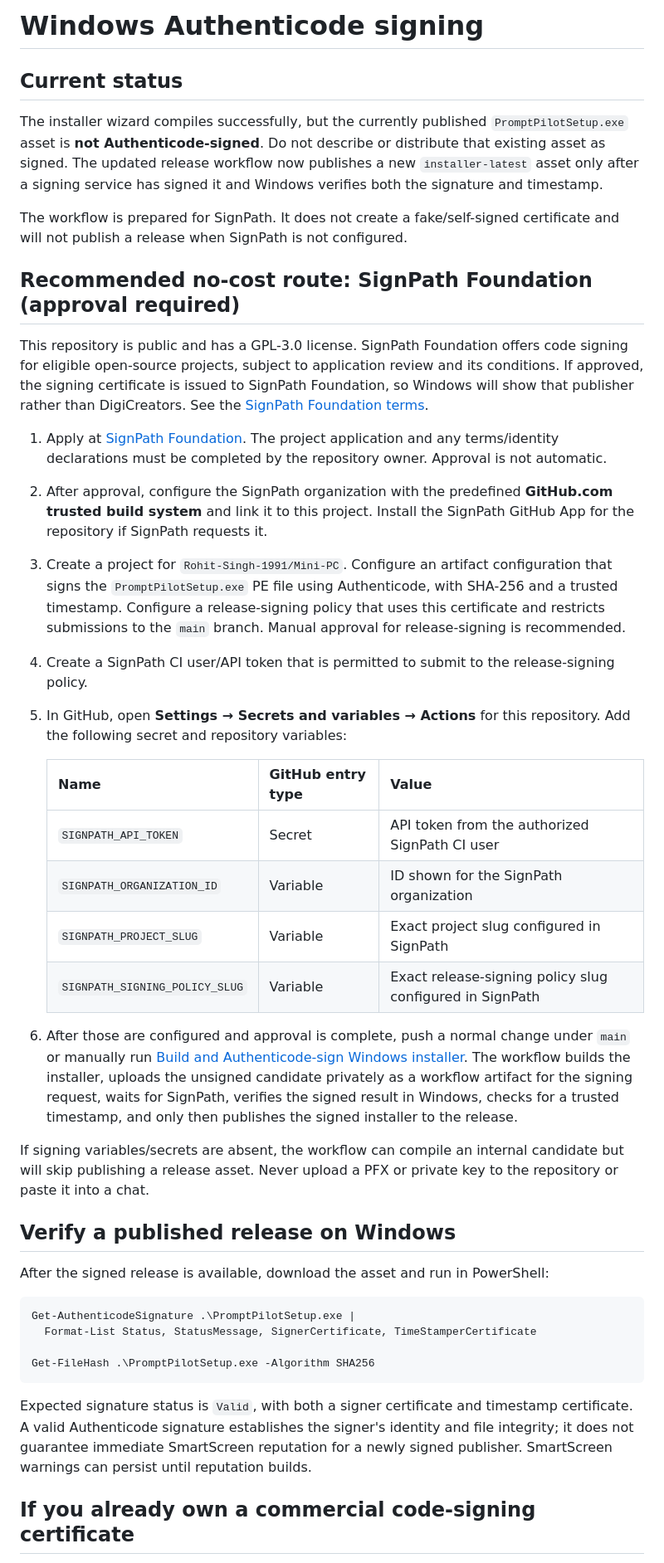
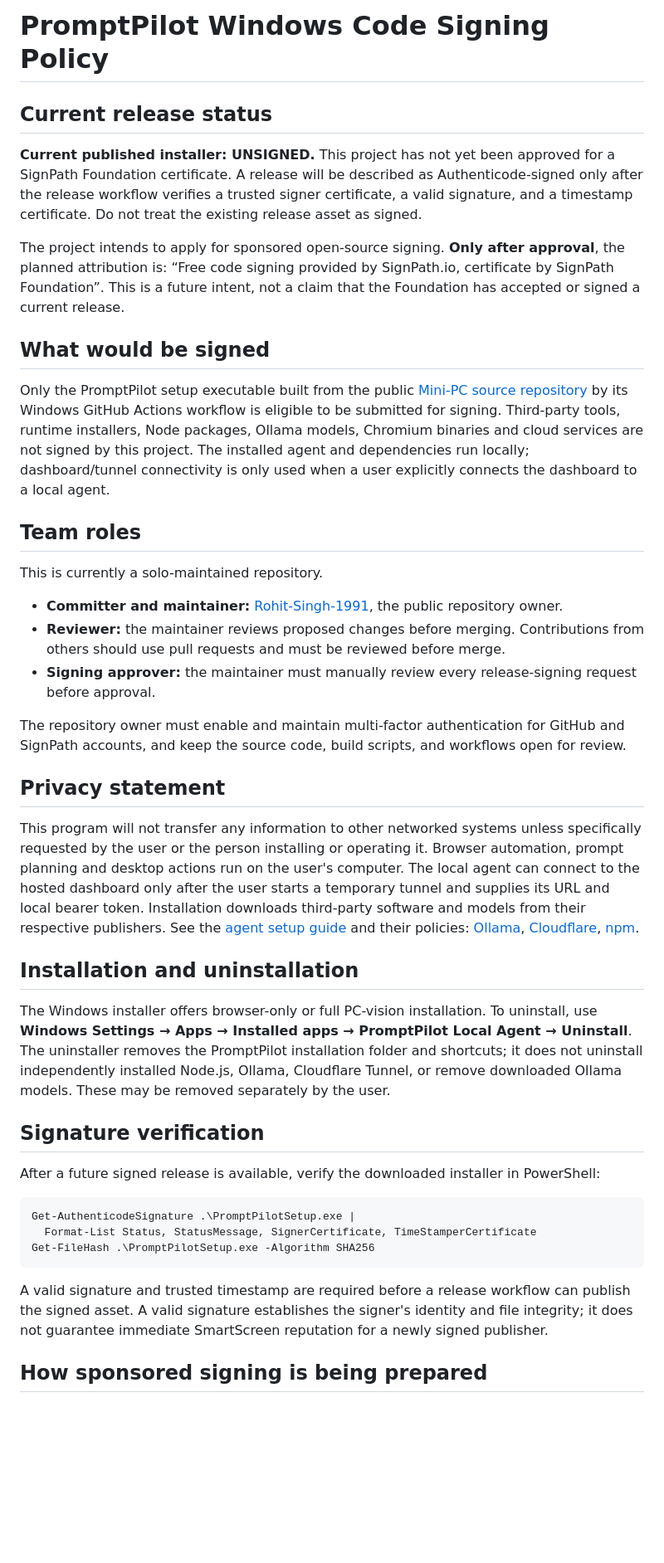
Before and after one commit to Rohit-Singh-1991/Mini-PC, a Markdown page: docs/CODE-SIGNING.md, the part around one of its changes. Shown at 83% size. Rendered like a GitHub page; blank space fills up the shorter version.

Commit message:
Complete transparent code-signing policy and eligibility preparation

````diff
--- a/docs/CODE-SIGNING.md
+++ b/docs/CODE-SIGNING.md
@@ -1,44 +1,44 @@
-# Windows Authenticode signing
+# PromptPilot Windows Code Signing Policy
 
-## Current status
+## Current release status
 
-The installer wizard compiles successfully, but the currently published `PromptPilotSetup.exe` asset is **not Authenticode-signed**. Do not describe or distribute that existing asset as signed. The updated release workflow now publishes a new `installer-latest` asset only after a signing service has signed it and Windows verifies both the signature and timestamp.
+**Current published installer: UNSIGNED.** This project has not yet been approved for a SignPath Foundation certificate. A release will be described as Authenticode-signed only after the release workflow verifies a trusted signer certificate, a valid signature, and a timestamp certificate. Do not treat the existing release asset as signed.
 
-The workflow is prepared for SignPath. It does not create a fake/self-signed certificate and will not publish a release when SignPath is not configured.
+The project intends to apply for sponsored open-source signing. **Only after approval**, the planned attribution is: “Free code signing provided by SignPath.io, certificate by SignPath Foundation”. This is a future intent, not a claim that the Foundation has accepted or signed a current release.
 
-## Recommended no-cost route: SignPath Foundation (approval required)
+## What would be signed
 
-This repository is public and has a GPL-3.0 license. SignPath Foundation offers code signing for eligible open-source projects, subject to application review and its conditions. If approved, the signing certificate is issued to SignPath Foundation, so Windows will show that publisher rather than DigiCreators. See the [SignPath Foundation terms](https://github.com/SignPath/fdn-website/blob/main/docs/terms.md).
+Only the PromptPilot setup executable built from the public [Mini-PC source repository](https://github.com/Rohit-Singh-1991/Mini-PC) by its Windows GitHub Actions workflow is eligible to be submitted for signing. Third-party tools, runtime installers, Node packages, Ollama models, Chromium binaries and cloud services are not signed by this project. The installed agent and dependencies run locally; dashboard/tunnel connectivity is only used when a user explicitly connects the dashboard to a local agent.
 
-1. Apply at [SignPath Foundation](https://signpath.org/apply). The project application and any terms/identity declarations must be completed by the repository owner. Approval is not automatic.
-2. After approval, configure the SignPath organization with the predefined **GitHub.com trusted build system** and link it to this project. Install the SignPath GitHub App for the repository if SignPath requests it.
-3. Create a project for `Rohit-Singh-1991/Mini-PC`. Configure an artifact configuration that signs the `PromptPilotSetup.exe` PE file using Authenticode, with SHA-256 and a trusted timestamp. Configure a release-signing policy that uses this certificate and restricts submissions to the `main` branch. Manual approval for release-signing is recommended.
-4. Create a SignPath CI user/API token that is permitted to submit to the release-signing policy.
-5. In GitHub, open **Settings → Secrets and variables → Actions** for this repository. Add the following secret and repository variables:
+## Team roles
 
-   | Name | GitHub entry type | Value |
-   | --- | --- | --- |
-   | `SIGNPATH_API_TOKEN` | Secret | API token from the authorized SignPath CI user |
-   | `SIGNPATH_ORGANIZATION_ID` | Variable | ID shown for the SignPath organization |
-   | `SIGNPATH_PROJECT_SLUG` | Variable | Exact project slug configured in SignPath |
-   | `SIGNPATH_SIGNING_POLICY_SLUG` | Variable | Exact release-signing policy slug configured in SignPath |
+This is currently a solo-maintained repository.
 
-6. After those are configured and approval is complete, push a normal change under `main` or manually run [Build and Authenticode-sign Windows installer](https://github.com/Rohit-Singh-1991/Mini-PC/actions/workflows/windows-installer.yml). The workflow builds the installer, uploads the unsigned candidate privately as a workflow artifact for the signing request, waits for SignPath, verifies the signed result in Windows, checks for a trusted timestamp, and only then publishes the signed installer to the release.
+- **Committer and maintainer:** [Rohit-Singh-1991](https://github.com/Rohit-Singh-1991), the public repository owner.
+- **Reviewer:** the maintainer reviews proposed changes before merging. Contributions from others should use pull requests and must be reviewed before merge.
+- **Signing approver:** the maintainer must manually review every release-signing request before approval.
 
-If signing variables/secrets are absent, the workflow can compile an internal candidate but will skip publishing a release asset. Never upload a PFX or private key to the repository or paste it into a chat.
+The repository owner must enable and maintain multi-factor authentication for GitHub and SignPath accounts, and keep the source code, build scripts, and workflows open for review.
 
-## Verify a published release on Windows
+## Privacy statement
 
-After the signed release is available, download the asset and run in PowerShell:
+This program will not transfer any information to other networked systems unless specifically requested by the user or the person installing or operating it. Browser automation, prompt planning and desktop actions run on the user's computer. The local agent can connect to the hosted dashboard only after the user starts a temporary tunnel and supplies its URL and local bearer token. Installation downloads third-party software and models from their respective publishers. See the [agent setup guide](../agent/README.md) and their policies: [Ollama](https://ollama.com/legal), [Cloudflare](https://www.cloudflare.com/privacypolicy/), [npm](https://docs.npmjs.com/policies/privacy).
+
+## Installation and uninstallation
+
+The Windows installer offers browser-only or full PC-vision installation. To uninstall, use **Windows Settings → Apps → Installed apps → PromptPilot Local Agent → Uninstall**. The uninstaller removes the PromptPilot installation folder and shortcuts; it does not uninstall independently installed Node.js, Ollama, Cloudflare Tunnel, or remove downloaded Ollama models. These may be removed separately by the user.
+
+## Signature verification
+
+After a future signed release is available, verify the downloaded installer in PowerShell:
 
 ```powershell
 Get-AuthenticodeSignature .\PromptPilotSetup.exe |
   Format-List Status, StatusMessage, SignerCertificate, TimeStamperCertificate
-
 Get-FileHash .\PromptPilotSetup.exe -Algorithm SHA256
 ```
 
-Expected signature status is `Valid`, with both a signer certificate and timestamp certificate. A valid Authenticode signature establishes the signer's identity and file integrity; it does not guarantee immediate SmartScreen reputation for a newly signed publisher. SmartScreen warnings can persist until reputation builds.
+A valid signature and trusted timestamp are required before a release workflow can publish the signed asset. A valid signature establishes the signer's identity and file integrity; it does not guarantee immediate SmartScreen reputation for a newly signed publisher.
 
-## If you already own a commercial code-signing certificate
+## How sponsored signing is being prepared
 
````
Also changed, not shown: other parts of docs/CODE-SIGNING.md (+1 -1 lines).
